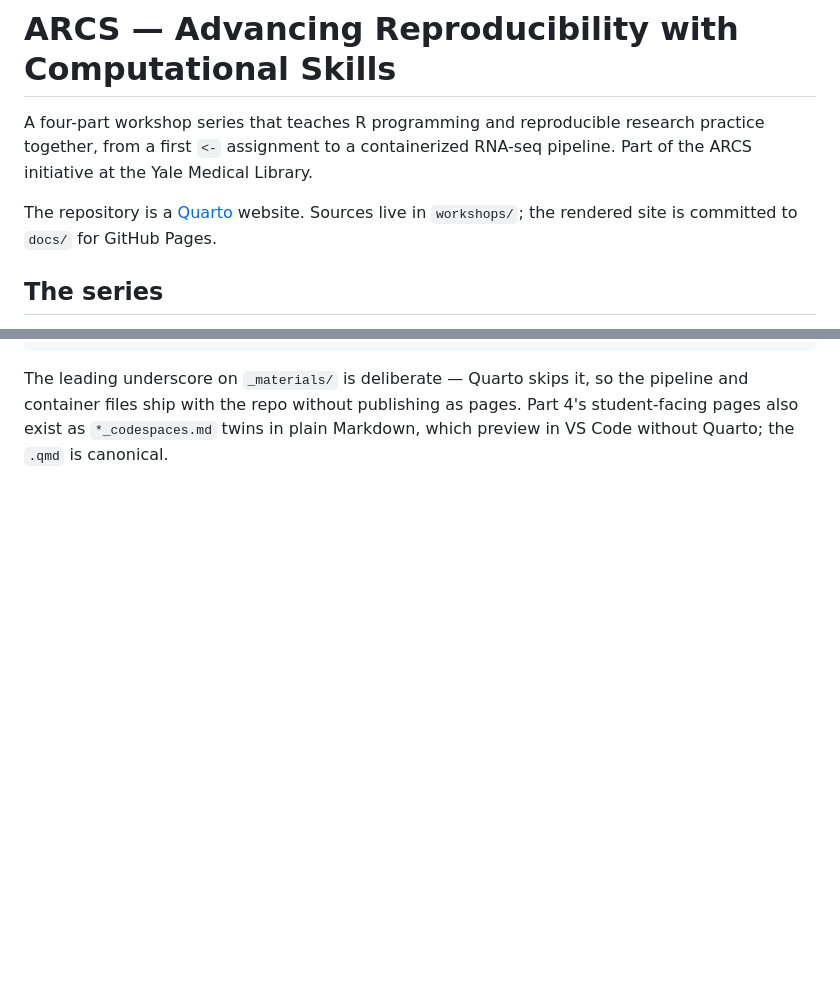
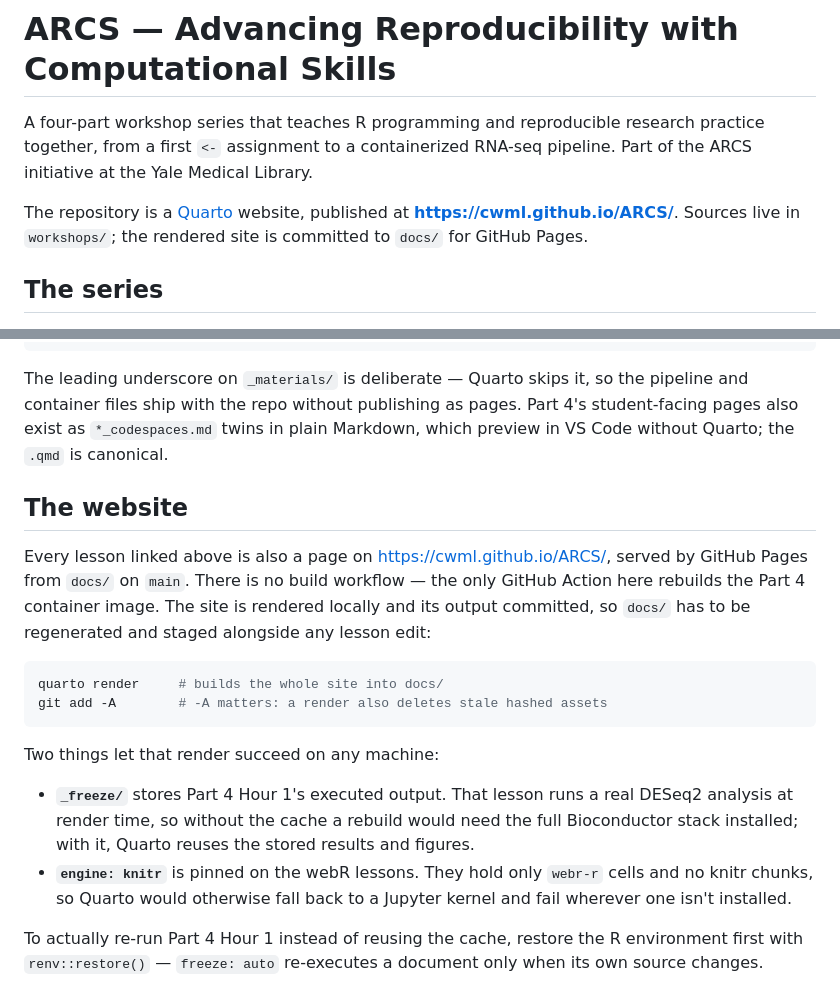
Before and after one commit to CWML/ARCS, a Markdown page: README.md, 2 parts joined by grey strips. Drawn GitHub-style; blank space fills up the shorter version.

Commit message:
Enhance README: clarify repository details and add website section with rendering instructions

````diff
--- a/README.md
+++ b/README.md
@@ -4,8 +4,9 @@ A four-part workshop series that teaches R programming and reproducible research
 practice together, from a first `<-` assignment to a containerized RNA-seq
 pipeline. Part of the ARCS initiative at the Yale Medical Library.
 
-The repository is a [Quarto](https://quarto.org) website. Sources live in
-`workshops/`; the rendered site is committed to `docs/` for GitHub Pages.
+The repository is a [Quarto](https://quarto.org) website, published at
+**<https://cwml.github.io/ARCS/>**. Sources live in `workshops/`; the rendered
+site is committed to `docs/` for GitHub Pages.
 
 ## The series
 
@@ -53,3 +54,30 @@ The leading underscore on `_materials/` is deliberate — Quarto skips it, so th
 pipeline and container files ship with the repo without publishing as pages.
 Part 4's student-facing pages also exist as `*_codespaces.md` twins in plain
 Markdown, which preview in VS Code without Quarto; the `.qmd` is canonical.
+
+## The website
+
+Every lesson linked above is also a page on <https://cwml.github.io/ARCS/>,
+served by GitHub Pages from `docs/` on `main`. There is no build workflow — the
+only GitHub Action here rebuilds the Part 4 container image. The site is
+rendered locally and its output committed, so `docs/` has to be regenerated and
+staged alongside any lesson edit:
+
+```bash
+quarto render     # builds the whole site into docs/
+git add -A        # -A matters: a render also deletes stale hashed assets
+```
+
+Two things let that render succeed on any machine:
+
+- **`_freeze/`** stores Part 4 Hour 1's executed output. That lesson runs a real
+  DESeq2 analysis at render time, so without the cache a rebuild would need the
+  full Bioconductor stack installed; with it, Quarto reuses the stored results
+  and figures.
+- **`engine: knitr`** is pinned on the webR lessons. They hold only `webr-r`
+  cells and no knitr chunks, so Quarto would otherwise fall back to a Jupyter
+  kernel and fail wherever one isn't installed.
+
+To actually re-run Part 4 Hour 1 instead of reusing the cache, restore the R
+environment first with `renv::restore()` — `freeze: auto` re-executes a document
+only when its own source changes.
````
